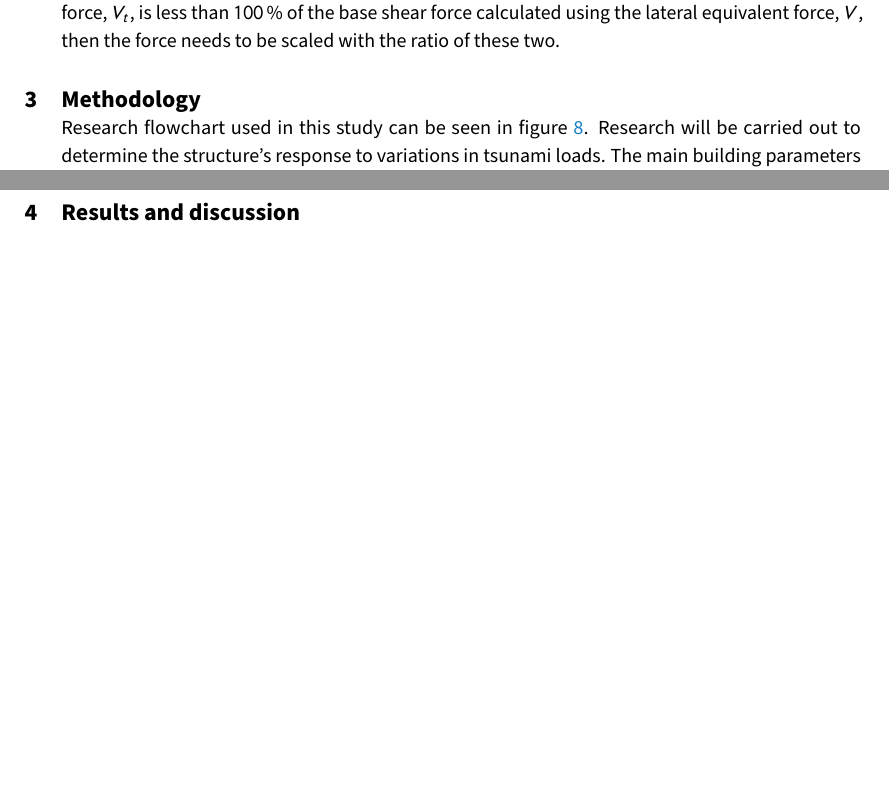
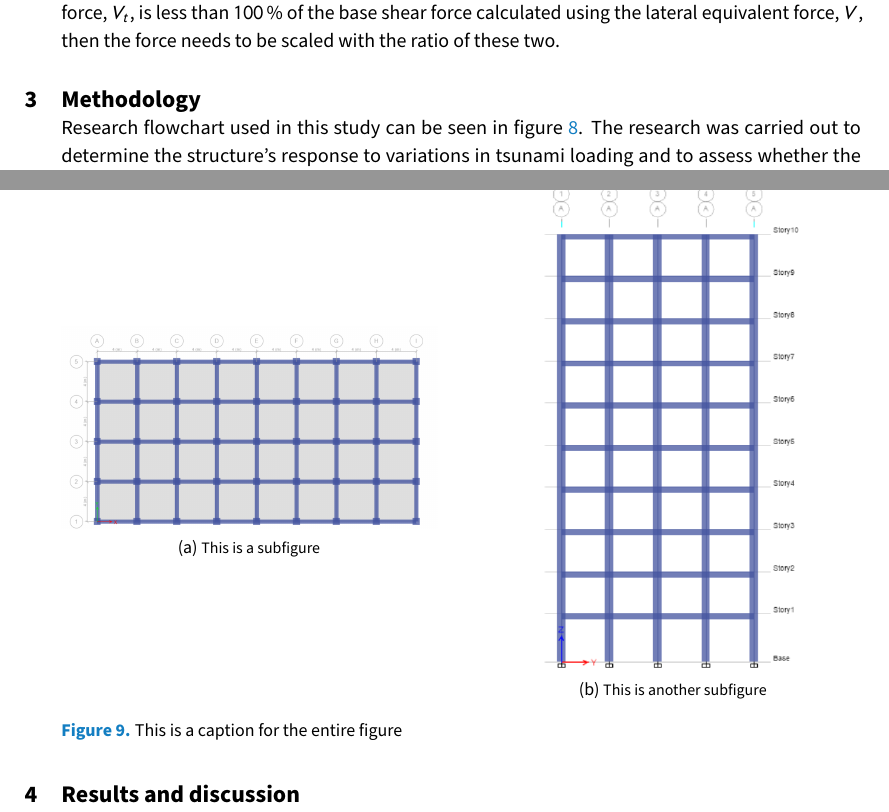
Before and after one commit to sanlocoz/paper, a LaTeX document (main.tex): two parts of pages 9 and 10 of 21 before the commit and two parts of pages 9 and 11 of 22 after it, joined at a grey line, cut so that both start at the same text, the shorter picture padded with empty space. Compiled offline with pdfLaTeX.

Commit message:
tambah bab 3

```diff
--- a/main.tex
+++ b/main.tex
@@ -385,7 +385,12 @@ Response spectrum is a method that uses a combination of mass in determining max
 \section{Methodology}
 \label{sec:method}
 
-Research flowchart used in this study can be seen in figure \ref{fig: flowchart}. Research will be carried out to determine the structure's response to variations in tsunami loads. The main building parameters used are described in sub-chapter 3.3. The criteria for building acceptance of the tsunami load to be used are in sub-chapter 3.8. The following are brief steps of the research to be carried out.
+Research flowchart used in this study can be seen in figure \ref{fig: flowchart}. The research was carried out to determine the structure's response to variations in tsunami loading and to assess whether the structure with current seismic criteria could withstand the design forces of tsunami. The comparison was made to structural response such as internal forces and deflections.
+
+The structure chosen was a 10-story office building with a base story height of 4 meters and typical floors of 3.5 meters. In both directions the span of the beam was 4 meters, there were 4 beams in the y direction and 8 beams in the x direction. Plan and elevation views are given in figure \ref{fig:plan} and \ref{fig:elevation} respectively.
+
+
+%The criteria for building acceptance of the tsunami load to be used are in sub-chapter 3.8. The following are brief steps of the research to be carried out.
 
 \begin{figure}[H]
 \centering
@@ -427,6 +432,22 @@ Research flowchart used in this study can be seen in figure \ref{fig: flowchart}
 
 \caption{Research flowchart.}
 \label{fig: flowchart}
+\end{figure}
+
+
+\begin{figure}[H]
+\begin{minipage}{0.47\textwidth}
+\includegraphics[width=\linewidth]{fig4.png}
+\subcaption{This is a subfigure}
+\end{minipage}
+\hfill
+\begin{minipage}{0.47\textwidth}
+\includegraphics[width=\linewidth]{fig5.png}
+\subcaption{This is another subfigure}
+\end{minipage}
+
+\caption{This is a caption for the entire figure}
+\label{fig:twosubs}
 \end{figure}
 
 \section{Results and discussion}
```
